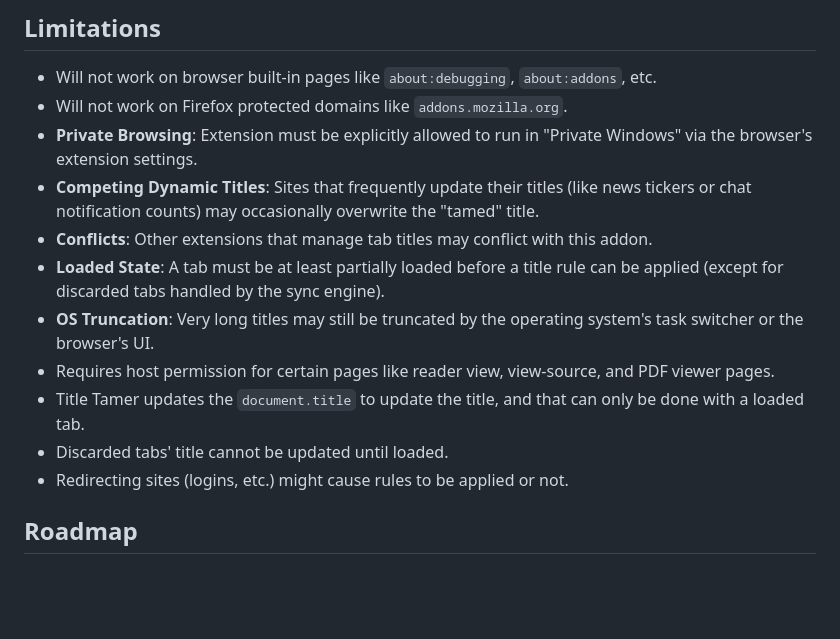
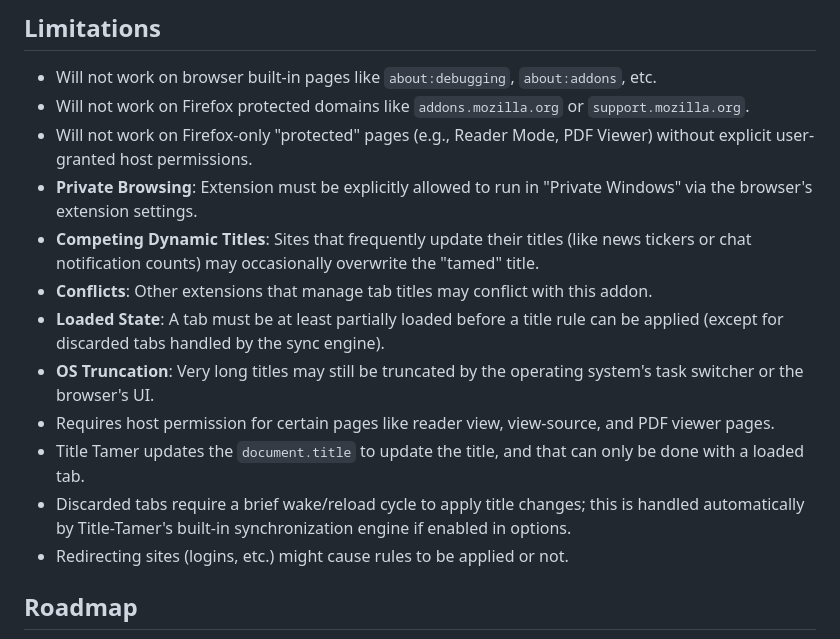
Before and after one commit to irvinm/Title-Tamer, a Markdown page: README.md, the part around the change. Drawn GitHub-style; blank space fills up the shorter version.

Commit message:
Clarify protected pages and discarded tabs
Update README Limitations: add support.mozilla.org and Firefox-only protected pages (e.g., Reader Mode, PDF Viewer) to the list of pages that require explicit host permissions. Replace the previous blanket statement about discarded tabs with a note that discarded tabs require a brief wake/reload cycle to apply title changes, and that Title-Tamer can handle this automatically via its synchronization engine if enabled.

```diff
--- a/README.md
+++ b/README.md
@@ -25,7 +25,8 @@
 
 ## Limitations
 - Will not work on browser built-in pages like `about:debugging`, `about:addons`, etc.
-- Will not work on Firefox protected domains like `addons.mozilla.org`.
+- Will not work on Firefox protected domains like `addons.mozilla.org` or `support.mozilla.org`.
+- Will not work on Firefox-only "protected" pages (e.g., Reader Mode, PDF Viewer) without explicit user-granted host permissions.
 - **Private Browsing**: Extension must be explicitly allowed to run in "Private Windows" via the browser's extension settings.
 - **Competing Dynamic Titles**: Sites that frequently update their titles (like news tickers or chat notification counts) may occasionally overwrite the "tamed" title.
 - **Conflicts**: Other extensions that manage tab titles may conflict with this addon.
@@ -33,7 +34,7 @@
 - **OS Truncation**: Very long titles may still be truncated by the operating system's task switcher or the browser's UI.
 - Requires host permission for certain pages like reader view, view-source, and PDF viewer pages.
 - Title Tamer updates the `document.title` to update the title, and that can only be done with a loaded tab.
-- Discarded tabs' title cannot be updated until loaded.
+- Discarded tabs require a brief wake/reload cycle to apply title changes; this is handled automatically by Title-Tamer's built-in synchronization engine if enabled in options.
 - Redirecting sites (logins, etc.) might cause rules to be applied or not.
 
 ## Roadmap
```
